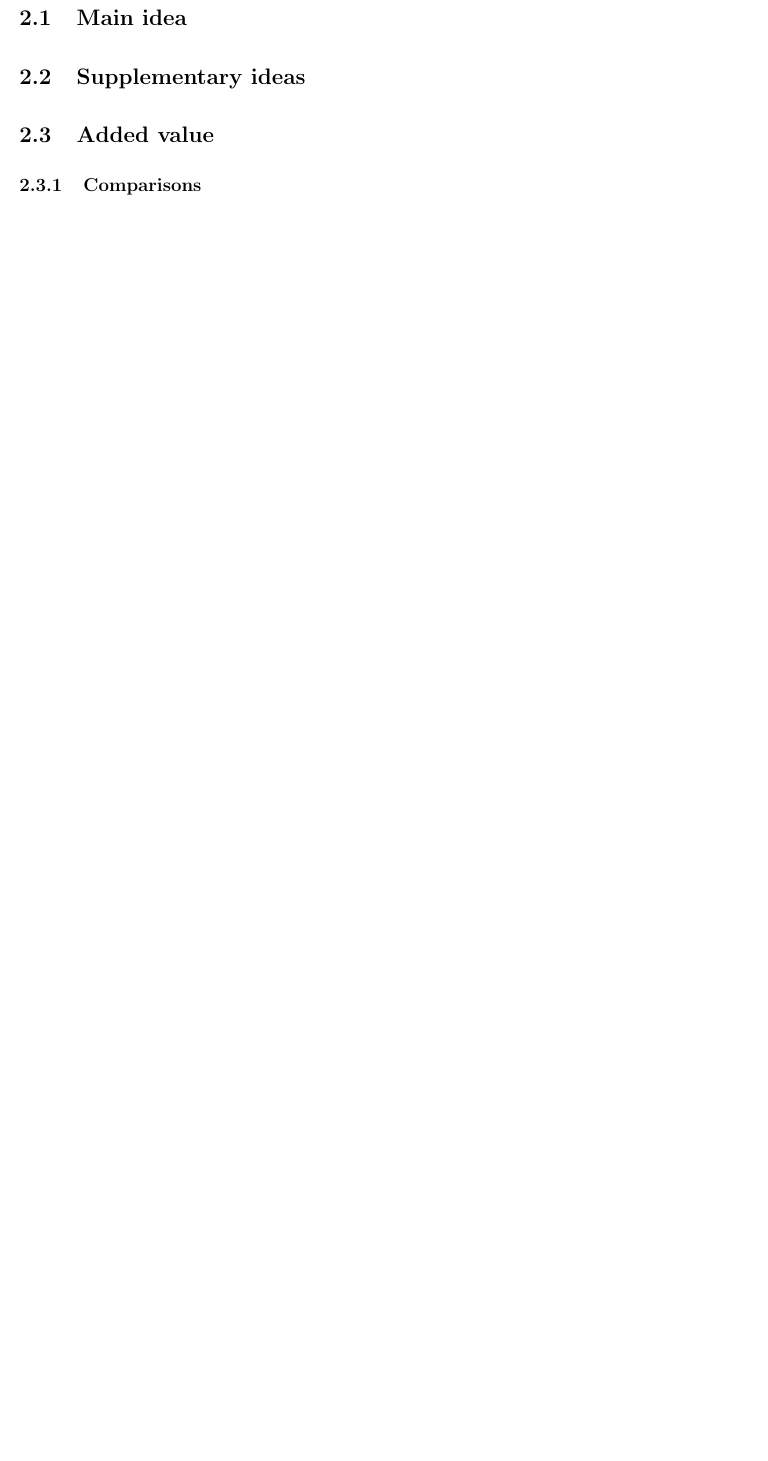
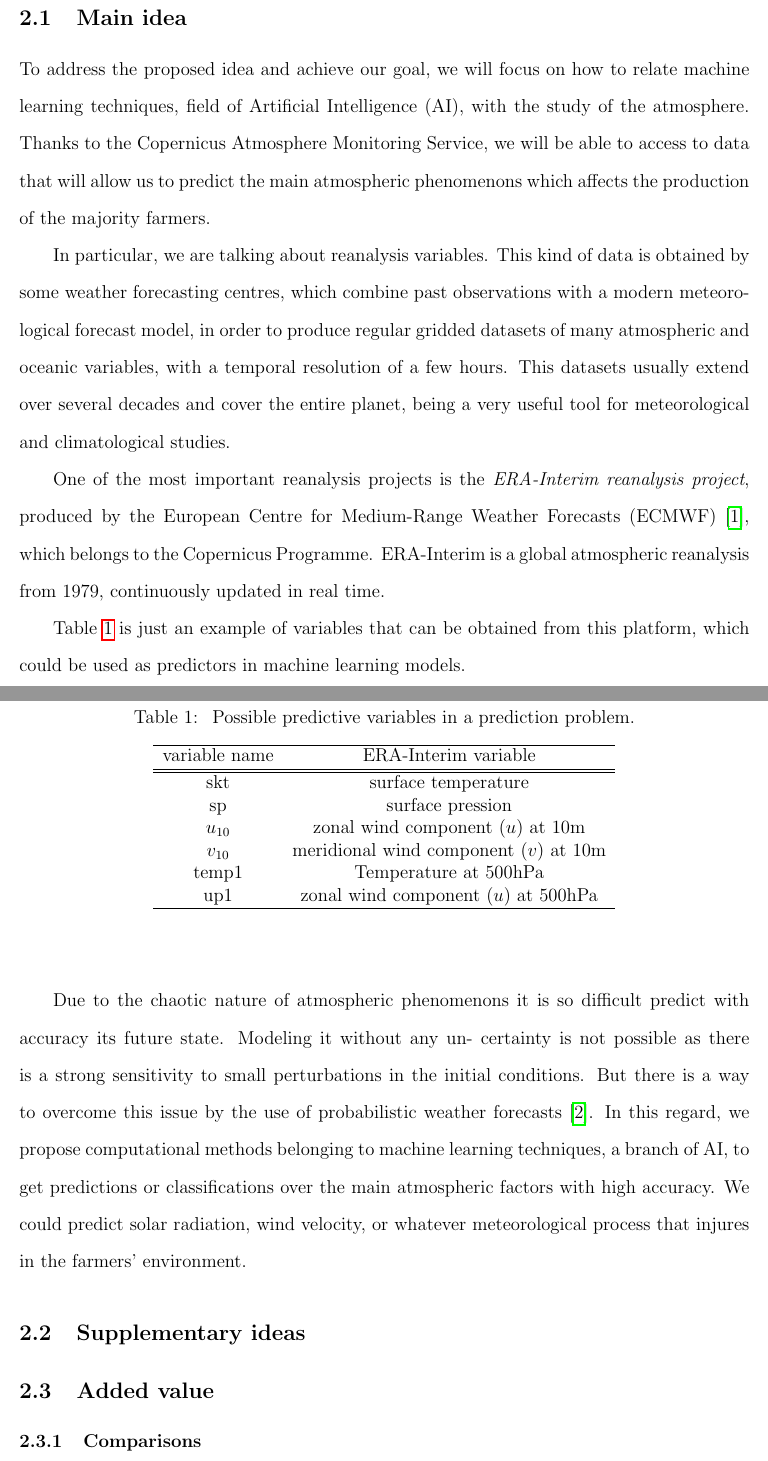
Before and after one commit to jbernabeu26/ARIFI, a LaTeX document (main.tex, which reads Arifi.tex): part of page 4 of 6 before the commit and two parts of pages 4 and 5 of 8 after it, the two joined at a grey line, cut so that both start at the same text, the shorter picture padded with empty space. Compiled offline with pdfLaTeX; a LaTeX package or settings file that is missing is left out.

Commit message:
Add files via upload

```diff
--- a/Arifi.tex
+++ b/Arifi.tex
@@ -1,2 +1,33 @@
 \section{ARIFI's project description}
 \subsection{Main idea}
+
+To address the proposed idea and achieve our goal, we will focus on how to relate machine learning techniques, field of Artificial Intelligence (AI), with the study of the atmosphere. Thanks to the Copernicus Atmosphere Monitoring Service, we will be able to access to data that will allow us to predict the main atmospheric phenomenons which affects the production of the majority farmers.
+
+In particular, we are talking about reanalysis variables. This kind of data is obtained by some weather forecasting centres, which combine past observations with a modern meteorological forecast model, in order to produce regular gridded datasets of many atmospheric and oceanic variables, with a temporal resolution of a few hours. This datasets usually extend over several decades and cover the entire planet, being a very useful tool for meteorological and climatological studies.
+
+One of the most important reanalysis projects is the {\em ERA-Interim reanalysis project}, produced by the European Centre for Medium-Range Weather Forecasts (ECMWF) \cite{ERA_Interim}, which belongs to the Copernicus Programme. ERA-Interim is a global atmospheric reanalysis from 1979, continuously updated in real time.
+
+Table \ref{Variables_ERA} is just an example of variables that can be obtained from this platform, which could be used as predictors in machine learning models.
+
+\vspace{12pt}
+\begin{table}[H]
+\begin{center}
+\caption{\label{Variables_ERA} Possible predictive variables in a prediction problem.}
+\begin{tabular}{cccc}
+\hline
+variable name & ERA-Interim variable\\
+\hline
+\hline
+skt & surface temperature\\
+sp & surface pression\\
+$u_{10}$& zonal wind component ($u$) at 10m\\
+$v_{10}$& meridional wind component ($v$) at 10m\\
+temp1& Temperature at 500hPa\\
+up1& zonal wind component ($u$) at 500hPa\\
+\hline
+\end{tabular}
+\end{center}
+\end{table}
+\vspace{12pt}
+
+Due to the chaotic nature of atmospheric phenomenons it is so difficult predict with accuracy its future state. Modeling it without any un- certainty is not possible as there is a strong sensitivity to small perturbations in the initial conditions. But there is a way to overcome this issue by the use of probabilistic weather forecasts \cite{martinez2015forecasting}. In this regard, we propose computational methods belonging to machine learning techniques, a branch of AI, to get predictions or classifications over the main atmospheric factors with high accuracy. We could predict solar radiation, wind velocity, or whatever meteorological process that injures in the farmers' environment.
```
Also changed, not shown: team.tex (+1 -1 lines), Arifi.tex (23 more changed lines).
